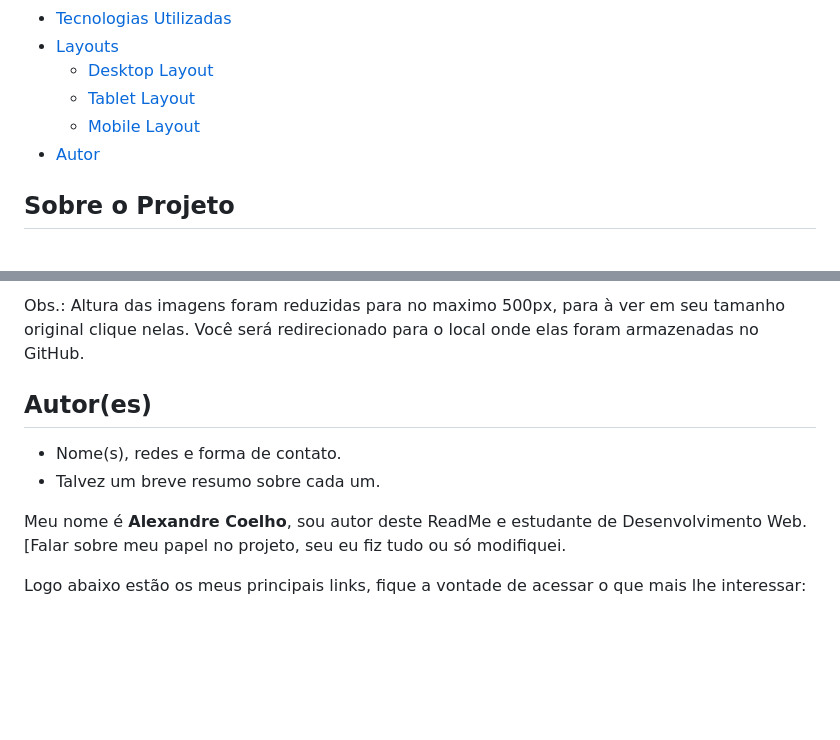
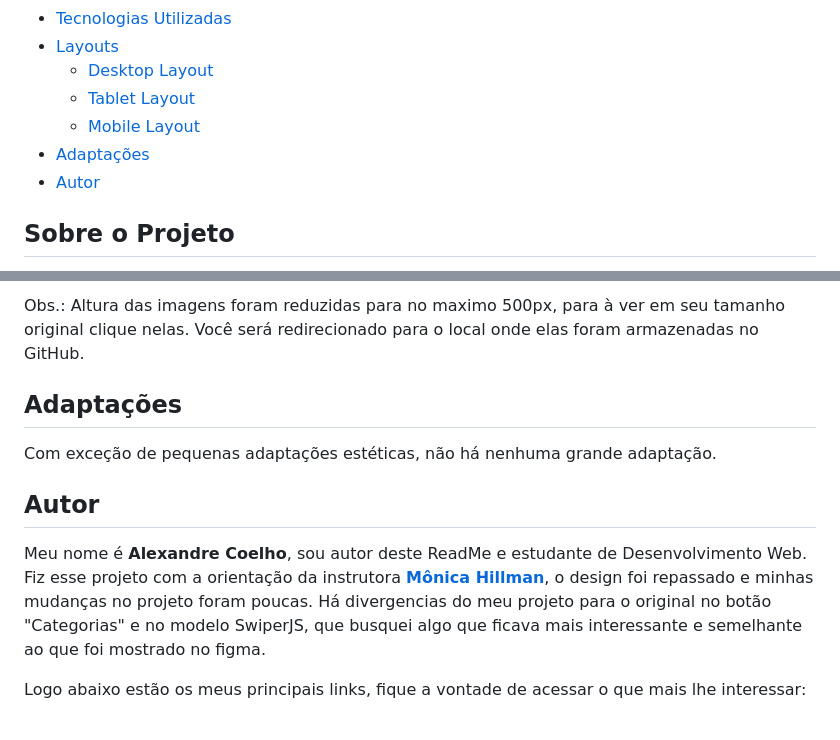
Before and after one commit to coelhoalexandre-projetos-alura/aluraBooks, a Markdown page: README.md, 2 parts joined by grey strips. GitHub-like rendering; blank space fills up the shorter version.

```diff
--- a/README.md
+++ b/README.md
@@ -18,7 +18,8 @@
   - [Desktop Layout](#desktop-layout)
   - [Tablet Layout](#tablet-layout)
   - [Mobile Layout](#mobile-layout)
-- [Autor](#autores)
+- [Adaptações](#adaptações)
+- [Autor](#autor)
 
 ## Sobre o Projeto
 
@@ -62,12 +63,14 @@ Em um [curso](https://cursos.alura.com.br/course/html-css-responsividade-mobile-
 <img src="https://github.com/coelhoalexandre/projetos-alura/blob/main/imagens/alurabooks-480px.jpg" alt="AluraBooks 480px" height="500px">
 
 Obs.: Altura das imagens foram reduzidas para no maximo 500px, para à ver em seu tamanho original clique nelas. Você será redirecionado para o local onde elas foram armazenadas no GitHub.
-## Autor(es)
 
-- Nome(s), redes e forma de contato.
-- Talvez um breve resumo sobre cada um.
+## Adaptações
 
-Meu nome é **Alexandre Coelho**, sou autor deste ReadMe e estudante de Desenvolvimento Web. [Falar sobre meu papel no projeto, seu eu fiz tudo ou só modifiquei.
+Com exceção de pequenas adaptações estéticas, não há nenhuma grande adaptação.
+
+## Autor
+
+Meu nome é **Alexandre Coelho**, sou autor deste ReadMe e estudante de Desenvolvimento Web. Fiz esse projeto com a orientação da instrutora [**Mônica Hillman**](https://github.com/MonicaHillman), o design foi repassado e minhas mudanças no projeto foram poucas. Há divergencias do meu projeto para o original no botão "Categorias" e no modelo SwiperJS, que busquei algo que ficava mais interessante e semelhante ao que foi mostrado no figma.
 
 Logo abaixo estão os meus principais links, fique a vontade de acessar o que mais lhe interessar:
 
```
Also changed, not shown: other parts of README.md (+5 -4 lines).
